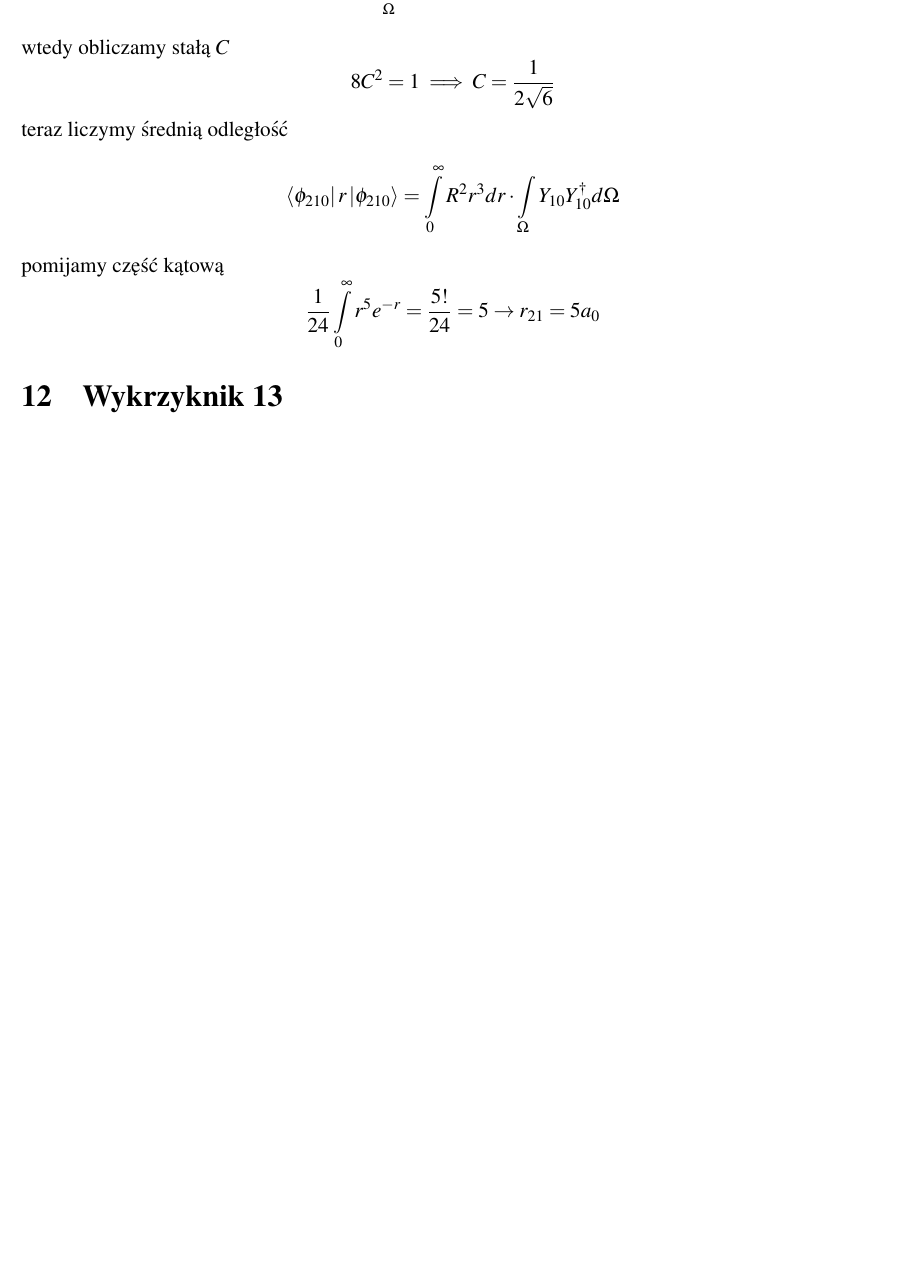
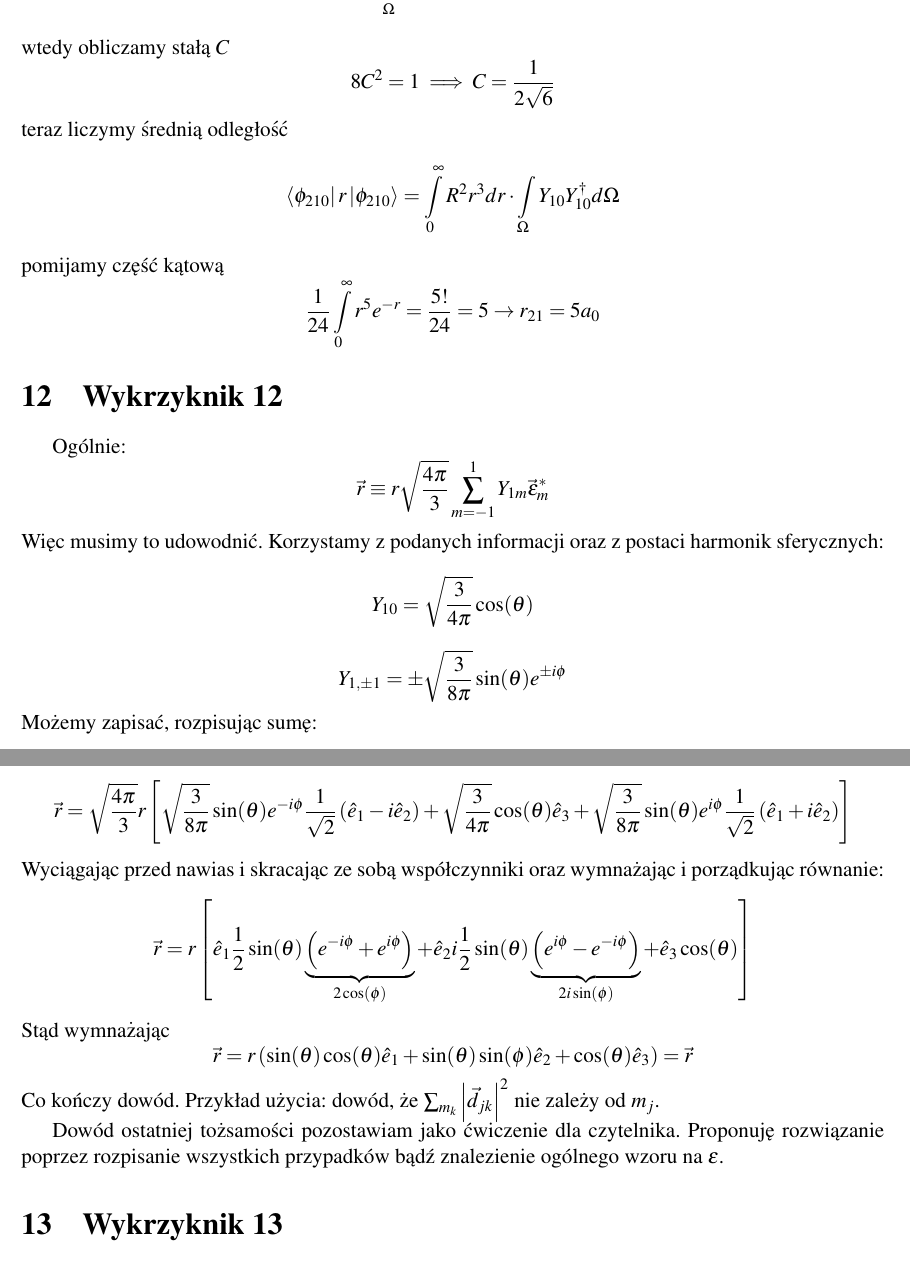
Before and after one commit to piotrkukielka/FiAt, a LaTeX document (Skrypt_FizAt.tex): part of page 7 of 8 before the commit and two parts of pages 7 and 8 of 8 after it, the two joined at a grey line, cut so that both start at the same text, the shorter picture padded with empty space. Compiled offline with pdfLaTeX.

Commit message:
shoot faster

```diff
--- a/Skrypt_FizAt.tex
+++ b/Skrypt_FizAt.tex
@@ -429,6 +429,49 @@ pomijamy część kątową
 $$
 	\frac{1}{24}\int\limits_0^{\infty}r^5 e^{-r} = \frac{5!}{24} = 5 \to r_{21} = 5a_0
 $$
+
+\section{Wykrzyknik 12}
+Ogólnie:
+\[
+  \vec{r} \equiv  r \sqrt{\frac{4\pi}{3}}\sum_{m=-1}^{1} Y_{1m}
+  \vec{\epsilon}_m^*
+\]
+Więc musimy to udowodnić. Korzystamy z podanych informacji oraz z postaci
+harmonik sferycznych:
+\[
+  Y_{10} = \sqrt{\frac{3}{4\pi}} \cos(\theta)
+\]
+\[
+  Y_{1, \pm 1} = \pm \sqrt{\frac{3}{8\pi}} \sin(\theta) e^{\pm i \phi}
+\]
+Możemy zapisać, rozpisując sumę:
+
+\begin{equation*}
+    \vec{r}  = \sqrt{\frac{4\pi}{3}} r \left[
+    \sqrt{\frac{3}{8\pi}}\sin(\theta)e^{-i\phi}\frac{1}{\sqrt{2}} \left(
+    \hat{e}_1 - i\hat{e}_2 \right) + \sqrt{\frac{3}{4\pi}}\cos(\theta)\hat{e}_3 +
+    \sqrt{\frac{3}{8\pi}}\sin(\theta)e^{i\phi} \frac{1}{\sqrt{2}}\left(\hat{e}_1 +
+  i\hat{e}_2 \right) \right]
+\end{equation*}
+Wyciągając przed nawias i skracając ze sobą współczynniki  oraz wymnażając i
+porządkując równanie:
+\begin{equation*}
+  \vec{r} = r \left[ \hat{e}_1 \frac{1}{2} \sin(\theta) \underbrace{\left( e^{-i\phi} +
+    e^{i\phi} \right)}_{2\cos(\phi)} + \hat{e}_2 i \frac{1}{2}\sin(\theta)
+    \underbrace{\left( e^{i\phi} - e^{-i\phi} \right)}_{2i\sin(\phi)} +
+  \hat{e}_3 \cos(\theta)\right]
+\end{equation*}
+Stąd wymnażając
+\begin{equation*}
+  \vec{r} = r\left( \sin(\theta) \cos(\theta) \hat{e}_1 + \sin(\theta)
+  \sin(\phi) \hat{e}_2 + \cos(\theta) \hat{e}_3 \right) = \vec{r}
+\end{equation*}
+Co kończy dowód. Przykład użycia: dowód, że $\sum_{m_k} \abs{\vec{d}_{jk}}^2$ nie
+zależy od $m_j$.
+
+Dowód ostatniej tożsamości pozostawiam jako ćwiczenie dla czytelnika. Proponuję
+rozwiązanie poprzez rozpisanie wszystkich przypadków bądź znalezienie ogólnego
+wzoru na $\epsilon$.
 \section{Wykrzyknik 13}
 Reguła wyboru dla zmiany $l$
 $$
```
Also changed, not shown: Skrypt_FizAt.tex (5 more changed lines), 1 other file.
